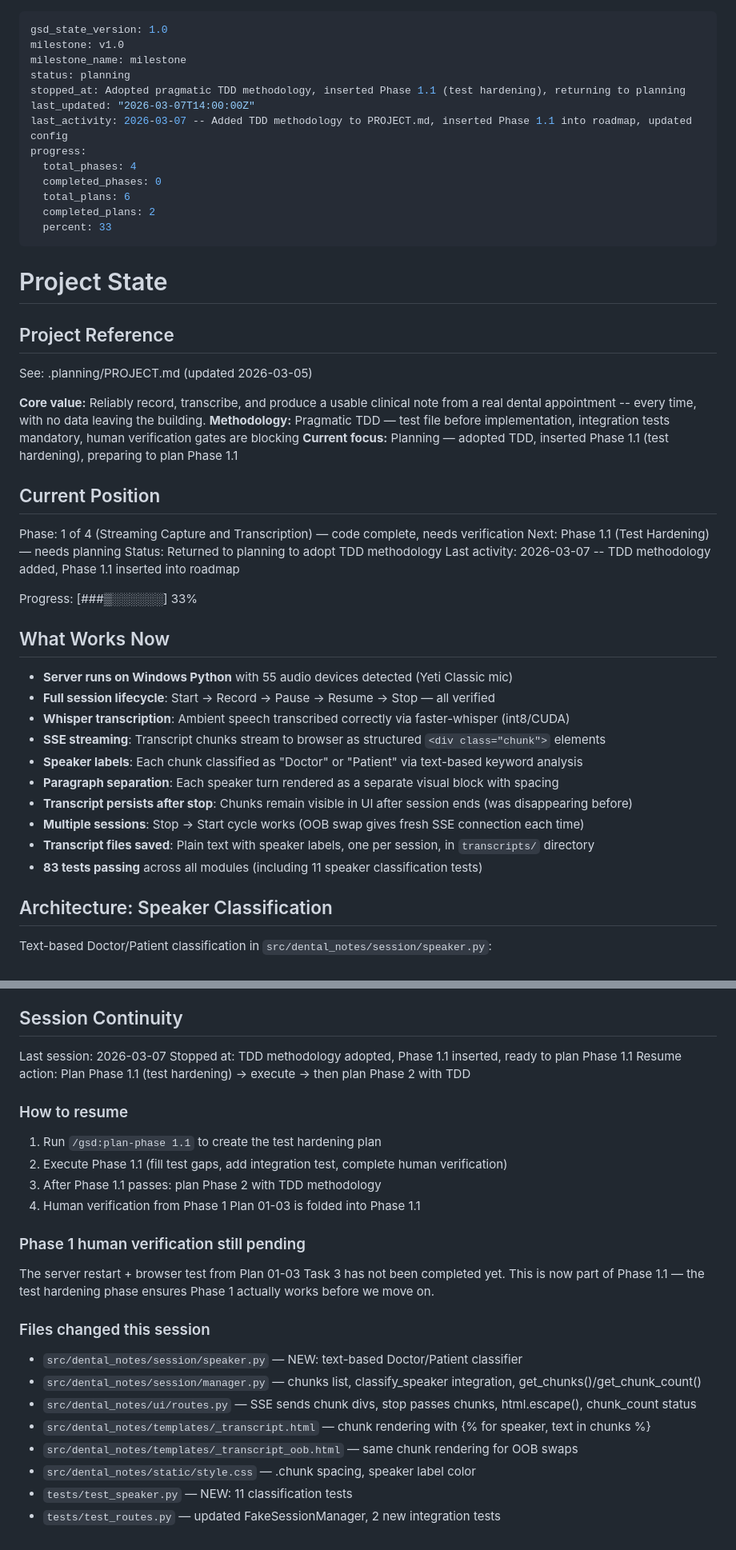
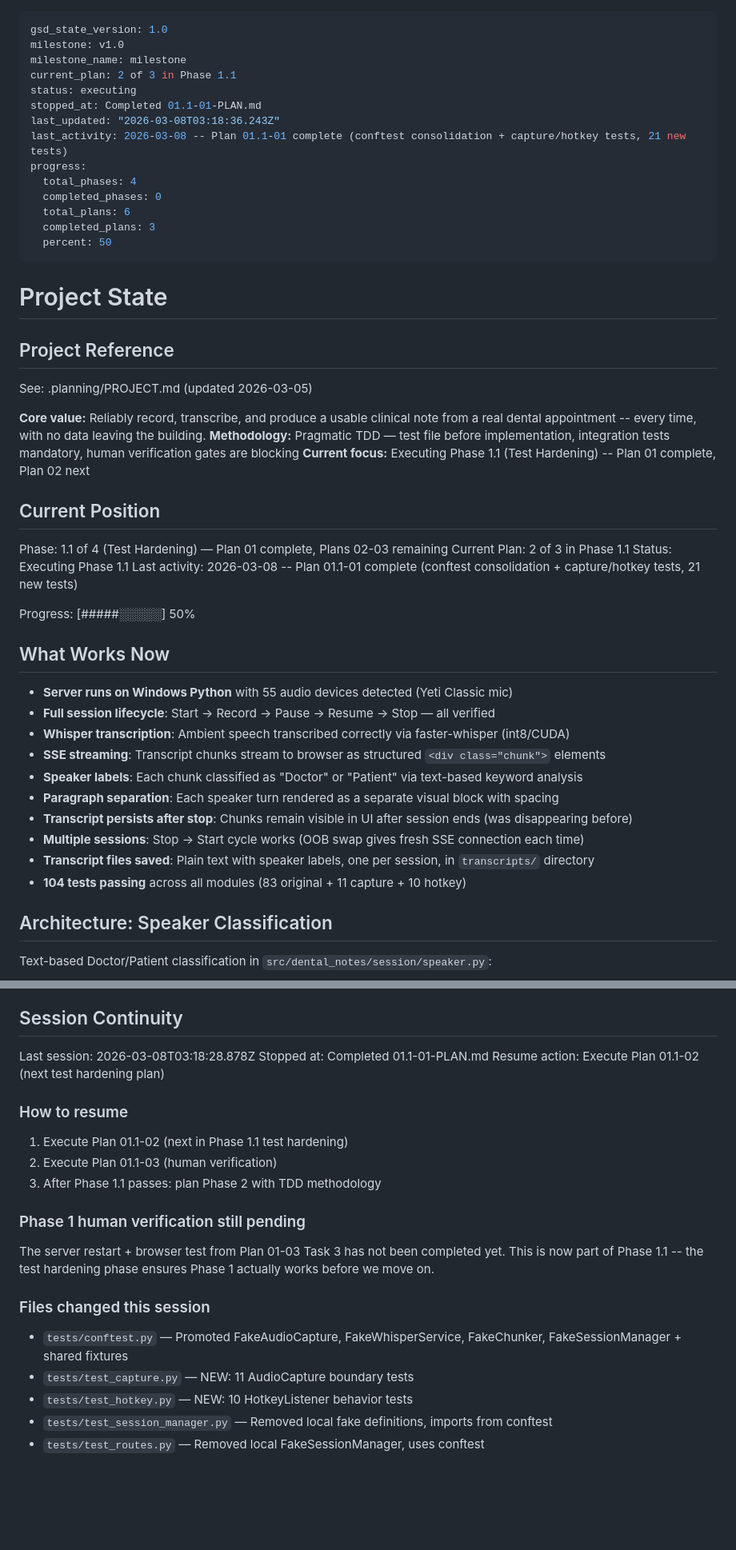
Before and after one commit to Deeps-Plato/dental-notes, a Markdown page: .planning/STATE.md, 2 parts joined by grey strips. Shown at 80% size. Drawn GitHub-style; blank space fills up the shorter version.

Commit message:
docs(01.1-01): complete conftest consolidation and capture/hotkey tests plan
- SUMMARY.md: 21 new tests, 2 tasks, 7min execution
- STATE.md: position updated to Plan 2 of 3, progress 50%
- ROADMAP.md: Phase 1.1 progress updated (1/3 plans complete)

Co-Authored-By: Claude Opus 4.6 <noreply@anthropic.com>

```diff
--- a/.planning/STATE.md
+++ b/.planning/STATE.md
@@ -2,16 +2,17 @@
 gsd_state_version: 1.0
 milestone: v1.0
 milestone_name: milestone
-status: planning
-stopped_at: Adopted pragmatic TDD methodology, inserted Phase 1.1 (test hardening), returning to planning
-last_updated: "2026-03-07T14:00:00Z"
-last_activity: 2026-03-07 -- Added TDD methodology to PROJECT.md, inserted Phase 1.1 into roadmap, updated config
+current_plan: 2 of 3 in Phase 1.1
+status: executing
+stopped_at: Completed 01.1-01-PLAN.md
+last_updated: "2026-03-08T03:18:36.243Z"
+last_activity: 2026-03-08 -- Plan 01.1-01 complete (conftest consolidation + capture/hotkey tests, 21 new tests)
 progress:
   total_phases: 4
   completed_phases: 0
   total_plans: 6
-  completed_plans: 2
-  percent: 33
+  completed_plans: 3
+  percent: 50
 ---
 
 # Project State
@@ -22,16 +23,16 @@ See: .planning/PROJECT.md (updated 2026-03-05)
 
 **Core value:** Reliably record, transcribe, and produce a usable clinical note from a real dental appointment -- every time, with no data leaving the building.
 **Methodology:** Pragmatic TDD — test file before implementation, integration tests mandatory, human verification gates are blocking
-**Current focus:** Planning — adopted TDD, inserted Phase 1.1 (test hardening), preparing to plan Phase 1.1
+**Current focus:** Executing Phase 1.1 (Test Hardening) -- Plan 01 complete, Plan 02 next
 
 ## Current Position
 
-Phase: 1 of 4 (Streaming Capture and Transcription) — code complete, needs verification
-Next: Phase 1.1 (Test Hardening) — needs planning
-Status: Returned to planning to adopt TDD methodology
-Last activity: 2026-03-07 -- TDD methodology added, Phase 1.1 inserted into roadmap
+Phase: 1.1 of 4 (Test Hardening) — Plan 01 complete, Plans 02-03 remaining
+Current Plan: 2 of 3 in Phase 1.1
+Status: Executing Phase 1.1
+Last activity: 2026-03-08 -- Plan 01.1-01 complete (conftest consolidation + capture/hotkey tests, 21 new tests)
 
-Progress: [###▒░░░░░░] 33%
+Progress: [#####░░░░░] 50%
 
 ## What Works Now
 
@@ -44,7 +45,7 @@ Progress: [###▒░░░░░░] 33%
 - **Transcript persists after stop**: Chunks remain visible in UI after session ends (was disappearing before)
 - **Multiple sessions**: Stop → Start cycle works (OOB swap gives fresh SSE connection each time)
 - **Transcript files saved**: Plain text with speaker labels, one per session, in `transcripts/` directory
-- **83 tests passing** across all modules (including 11 speaker classification tests)
+- **104 tests passing** across all modules (83 original + 11 capture + 10 hotkey)
 
 ## Architecture: Speaker Classification
 
@@ -132,26 +140,22 @@ Recent decisions affecting current work:
 
 ## Session Continuity
 
-Last session: 2026-03-07
-Stopped at: TDD methodology adopted, Phase 1.1 inserted, ready to plan Phase 1.1
-Resume action: Plan Phase 1.1 (test hardening) → execute → then plan Phase 2 with TDD
+Last session: 2026-03-08T03:18:28.878Z
+Stopped at: Completed 01.1-01-PLAN.md
+Resume action: Execute Plan 01.1-02 (next test hardening plan)
 
 ### How to resume
-1. Run `/gsd:plan-phase 1.1` to create the test hardening plan
-2. Execute Phase 1.1 (fill test gaps, add integration test, complete human verification)
+1. Execute Plan 01.1-02 (next in Phase 1.1 test hardening)
+2. Execute Plan 01.1-03 (human verification)
 3. After Phase 1.1 passes: plan Phase 2 with TDD methodology
-4. Human verification from Phase 1 Plan 01-03 is folded into Phase 1.1
 
 ### Phase 1 human verification still pending
 The server restart + browser test from Plan 01-03 Task 3 has not been completed yet.
-This is now part of Phase 1.1 — the test hardening phase ensures Phase 1 actually works before we move on.
+This is now part of Phase 1.1 -- the test hardening phase ensures Phase 1 actually works before we move on.
 
 ### Files changed this session
-- `src/dental_notes/session/speaker.py` — NEW: text-based Doctor/Patient classifier
-- `src/dental_notes/session/manager.py` — chunks list, classify_speaker integration, get_chunks()/get_chunk_count()
-- `src/dental_notes/ui/routes.py` — SSE sends chunk divs, stop passes chunks, html.escape(), chunk_count status
-- `src/dental_notes/templates/_transcript.html` — chunk rendering with {% for speaker, text in chunks %}
-- `src/dental_notes/templates/_transcript_oob.html` — same chunk rendering for OOB swaps
-- `src/dental_notes/static/style.css` — .chunk spacing, speaker label color
-- `tests/test_speaker.py` — NEW: 11 classification tests
-- `tests/test_routes.py` — updated FakeSessionManager, 2 new integration tests
+- `tests/conftest.py` — Promoted FakeAudioCapture, FakeWhisperService, FakeChunker, FakeSessionManager + shared fixtures
+- `tests/test_capture.py` — NEW: 11 AudioCapture boundary tests
+- `tests/test_hotkey.py` — NEW: 10 HotkeyListener behavior tests
+- `tests/test_session_manager.py` — Removed local fake definitions, imports from conftest
+- `tests/test_routes.py` — Removed local FakeSessionManager, uses conftest
```
Also changed, not shown: other parts of .planning/STATE.md (+10 -3 lines), 1 other file.
